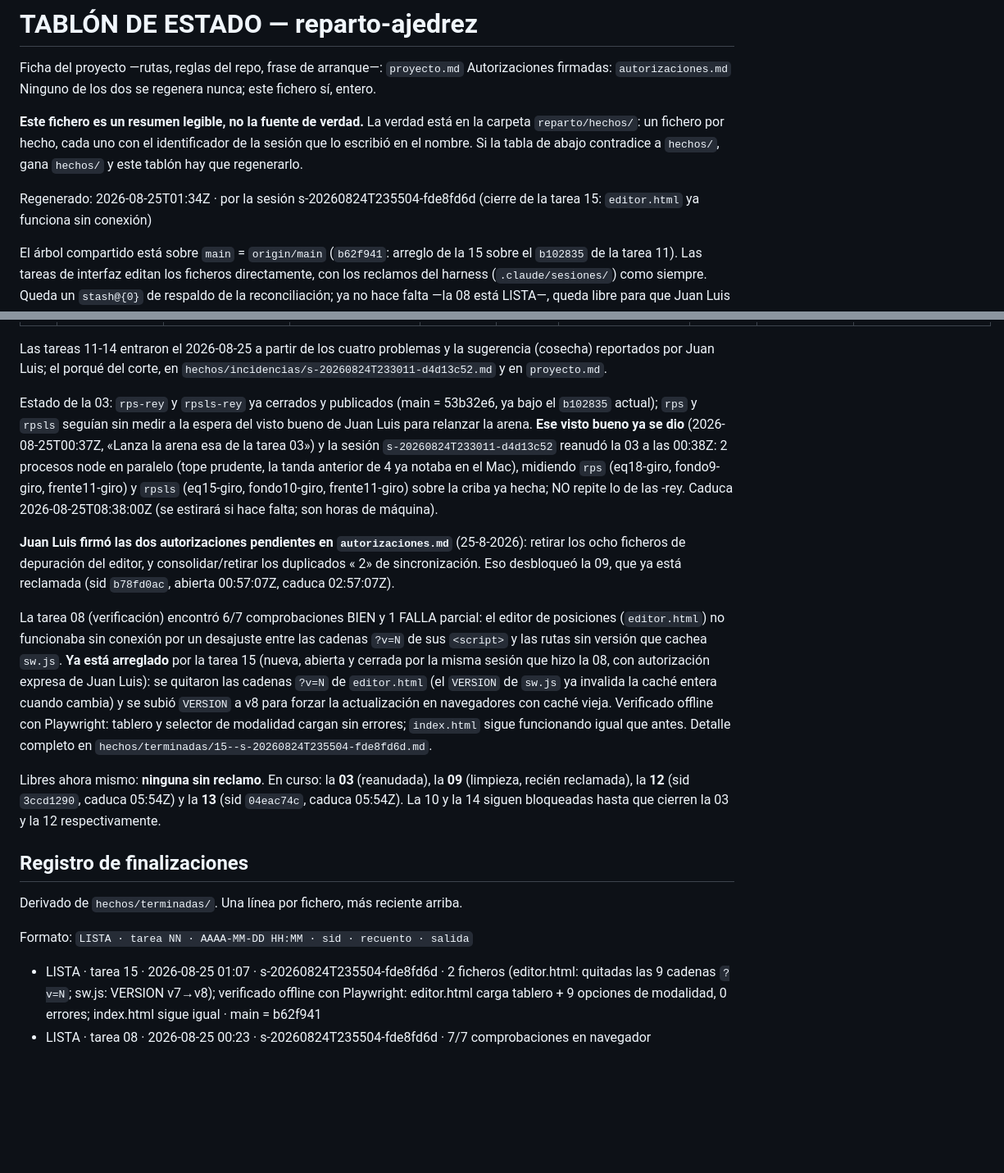
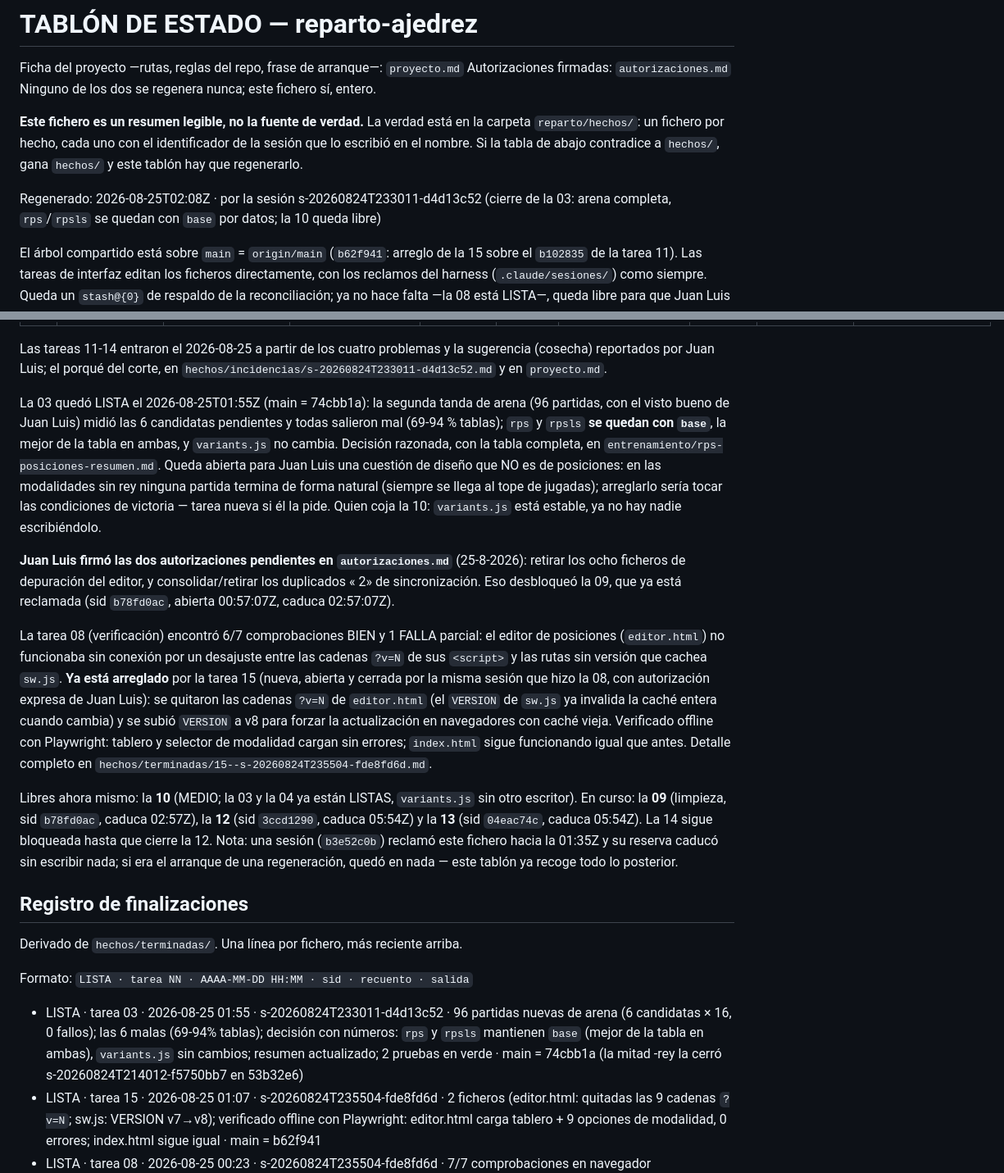
Before and after one commit to salasgar/Ajedrez-triangular, a Markdown page: reparto/_ESTADO.md, 2 parts joined by grey strips. Shown at 82% size. Rendered like a GitHub page; blank space fills up the shorter version.

Commit message:
Reparto: tablón regenerado tras el cierre de la 03; la 10 queda libre
Co-Authored-By: Claude Fable 5 <noreply@anthropic.com>

```diff
--- a/reparto/_ESTADO.md
+++ b/reparto/_ESTADO.md
@@ -9,8 +9,8 @@ carpeta `reparto/hechos/`: un fichero por hecho, cada uno con el identificador d
 sesión que lo escribió en el nombre. Si la tabla de abajo contradice a `hechos/`, gana
 `hechos/` y este tablón hay que regenerarlo.
 
-Regenerado: 2026-08-25T01:34Z · por la sesión s-20260824T235504-fde8fd6d (cierre de la
-tarea 15: `editor.html` ya funciona sin conexión)
+Regenerado: 2026-08-25T02:08Z · por la sesión s-20260824T233011-d4d13c52 (cierre de la
+03: arena completa, `rps`/`rpsls` se quedan con `base` por datos; la 10 queda libre)
 
 El árbol compartido está sobre `main` = `origin/main` (`b62f941`: arreglo de la 15
 sobre el `b102835` de la tarea 11). Las tareas de interfaz editan los ficheros
@@ -106,14 +106,15 @@ Las tareas 11-14 entraron el 2026-08-25 a partir de los cuatro problemas y la
 sugerencia (cosecha) reportados por Juan Luis; el porqué del corte, en
 `hechos/incidencias/s-20260824T233011-d4d13c52.md` y en `proyecto.md`.
 
-Estado de la 03: `rps-rey` y `rpsls-rey` ya cerrados y publicados (main = 53b32e6, ya
-bajo el `b102835` actual); `rps` y `rpsls` seguían sin medir a la espera del visto bueno
-de Juan Luis para relanzar la arena. **Ese visto bueno ya se dio** (2026-08-25T00:37Z,
-«Lanza la arena esa de la tarea 03») y la sesión `s-20260824T233011-d4d13c52` reanudó la
-03 a las 00:38Z: 2 procesos node en paralelo (tope prudente, la tanda anterior de 4 ya
-notaba en el Mac), midiendo `rps` (eq18-giro, fondo9-giro, frente11-giro) y `rpsls`
-(eq15-giro, fondo10-giro, frente11-giro) sobre la criba ya hecha; NO repite lo de las
--rey. Caduca 2026-08-25T08:38:00Z (se estirará si hace falta; son horas de máquina).
+La 03 quedó LISTA el 2026-08-25T01:55Z (main = 74cbb1a): la segunda tanda de arena
+(96 partidas, con el visto bueno de Juan Luis) midió las 6 candidatas pendientes y
+todas salieron mal (69-94 % tablas); `rps` y `rpsls` **se quedan con `base`**, la mejor
+de la tabla en ambas, y `variants.js` no cambia. Decisión razonada, con la tabla
+completa, en `entrenamiento/rps-posiciones-resumen.md`. Queda abierta para Juan Luis
+una cuestión de diseño que NO es de posiciones: en las modalidades sin rey ninguna
+partida termina de forma natural (siempre se llega al tope de jugadas); arreglarlo
+sería tocar las condiciones de victoria — tarea nueva si él la pide. Quien coja la 10:
+`variants.js` está estable, ya no hay nadie escribiéndolo.
 
 **Juan Luis firmó las dos autorizaciones pendientes en `autorizaciones.md`** (25-8-2026):
 retirar los ocho ficheros de depuración del editor, y consolidar/retirar los duplicados
@@ -131,10 +132,12 @@ Verificado offline con Playwright: tablero y selector de modalidad cargan sin er
 `index.html` sigue funcionando igual que antes. Detalle completo en
 `hechos/terminadas/15--s-20260824T235504-fde8fd6d.md`.
 
-Libres ahora mismo: **ninguna sin reclamo**. En curso: la **03** (reanudada), la **09**
-(limpieza, recién reclamada), la **12** (sid `3ccd1290`, caduca 05:54Z) y la **13** (sid
-`04eac74c`, caduca 05:54Z). La 10 y la 14 siguen bloqueadas hasta que cierren la 03 y la
-12 respectivamente.
+Libres ahora mismo: la **10** (MEDIO; la 03 y la 04 ya están LISTAS, `variants.js` sin
+otro escritor). En curso: la **09** (limpieza, sid `b78fd0ac`, caduca 02:57Z), la **12**
+(sid `3ccd1290`, caduca 05:54Z) y la **13** (sid `04eac74c`, caduca 05:54Z). La 14
+sigue bloqueada hasta que cierre la 12. Nota: una sesión (`b3e52c0b`) reclamó este
+fichero hacia la 01:35Z y su reserva caducó sin escribir nada; si era el arranque de
+una regeneración, quedó en nada — este tablón ya recoge todo lo posterior.
 
 ## Registro de finalizaciones
 
@@ -142,6 +145,7 @@ Derivado de `hechos/terminadas/`. Una línea por fichero, más reciente arriba.
 
 Formato: `LISTA · tarea NN · AAAA-MM-DD HH:MM · sid · recuento · salida`
 
+- LISTA · tarea 03 · 2026-08-25 01:55 · s-20260824T233011-d4d13c52 · 96 partidas nuevas de arena (6 candidatas × 16, 0 fallos); las 6 malas (69-94% tablas); decisión con números: `rps` y `rpsls` mantienen `base` (mejor de la tabla en ambas), `variants.js` sin cambios; resumen actualizado; 2 pruebas en verde · main = 74cbb1a (la mitad -rey la cerró s-20260824T214012-f5750bb7 en 53b32e6)
 - LISTA · tarea 15 · 2026-08-25 01:07 · s-20260824T235504-fde8fd6d · 2 ficheros (editor.html: quitadas las 9 cadenas `?v=N`; sw.js: VERSION v7→v8); verificado offline con Playwright: editor.html carga tablero + 9 opciones de modalidad, 0 errores; index.html sigue igual · main = b62f941
 - LISTA · tarea 08 · 2026-08-25 00:23 · s-20260824T235504-fde8fd6d · 7/7 comprobaciones en navegador (Playwright/Chromium headless), 6 BIEN (insignia de captura, editor de posiciones, pestaña Problemas, problemas en imagen, editar tablero, PPT+teselación) + 1 FALLA parcial (service worker: VERSION/FICHEROS bien, pero `editor.html` no sirve sin conexión) · informe + 30 capturas/JSON en salidas/08-verificacion/, incidencia en hechos/incidencias/s-20260824T235504-fde8fd6d.md · HEAD = b102835
 - LISTA · tarea 11 · 2026-08-25 00:03 · s-20260824T235449-a524a145 · 1 fichero modificado (script.js), 1 línea; arreglado `help-draws` para no mencionar peón en rps-rey/rpsls-rey (mantenía la mención heredada de `V.kingless` sin comprobar `V.pieces.P`); verificado en Chromium headless sobre las 4 PPT + salas de control · main = b102835
```
Also changed, not shown: other parts of reparto/_ESTADO.md (+2 -2 lines).
